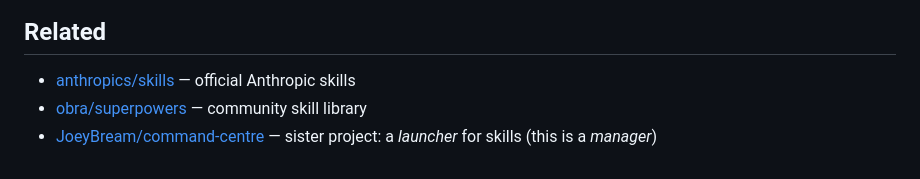
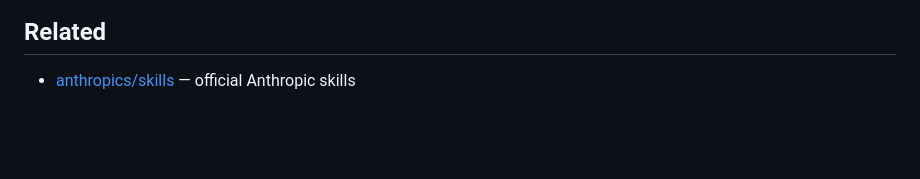
Before and after one commit to bogrum/claude-control, a Markdown page: README.md, the part around the change. GitHub-like rendering; blank space fills up the shorter version.

```diff
--- a/README.md
+++ b/README.md
@@ -349,5 +349,3 @@ PRs welcome — see [`CONTRIBUTING.md`](CONTRIBUTING.md).
 ## Related
 
 - [anthropics/skills](https://github.com/anthropics/skills) — official Anthropic skills
-- [obra/superpowers](https://github.com/obra/superpowers) — community skill library
-- [JoeyBream/command-centre](https://github.com/JoeyBream/command-centre) — sister project: a *launcher* for skills (this is a *manager*)
```
